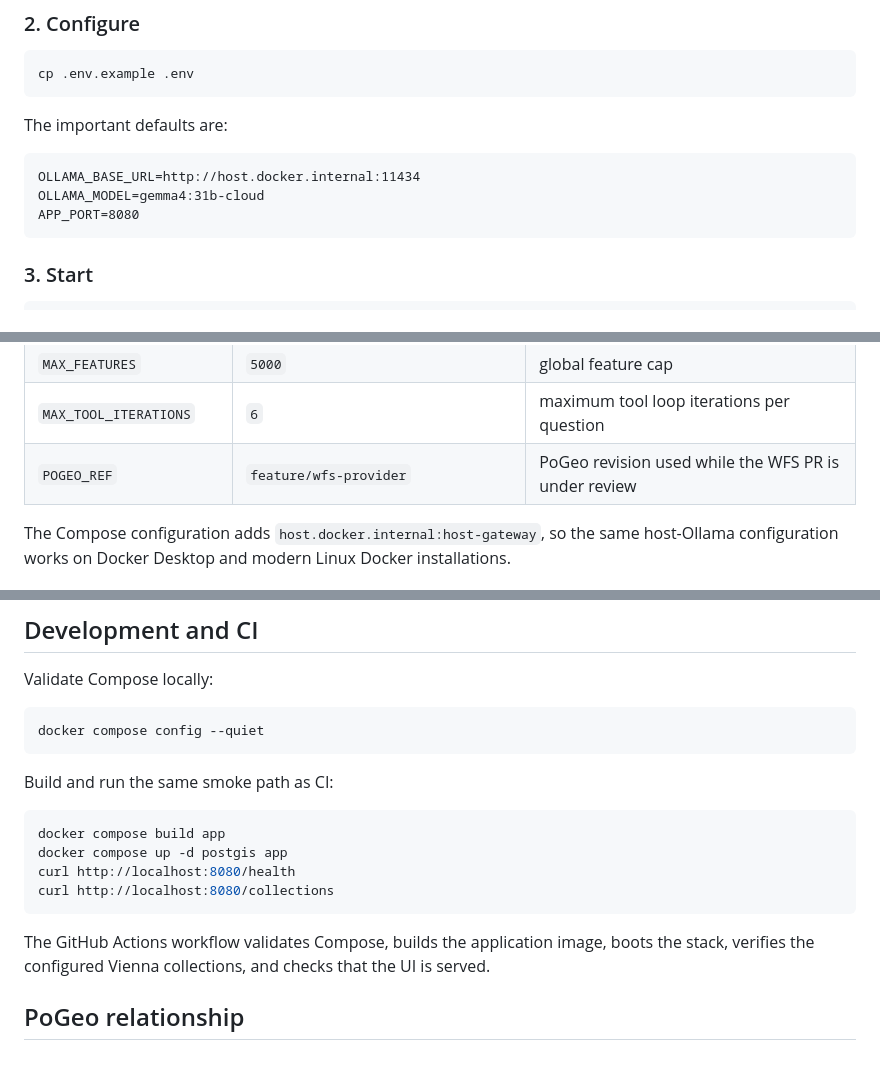
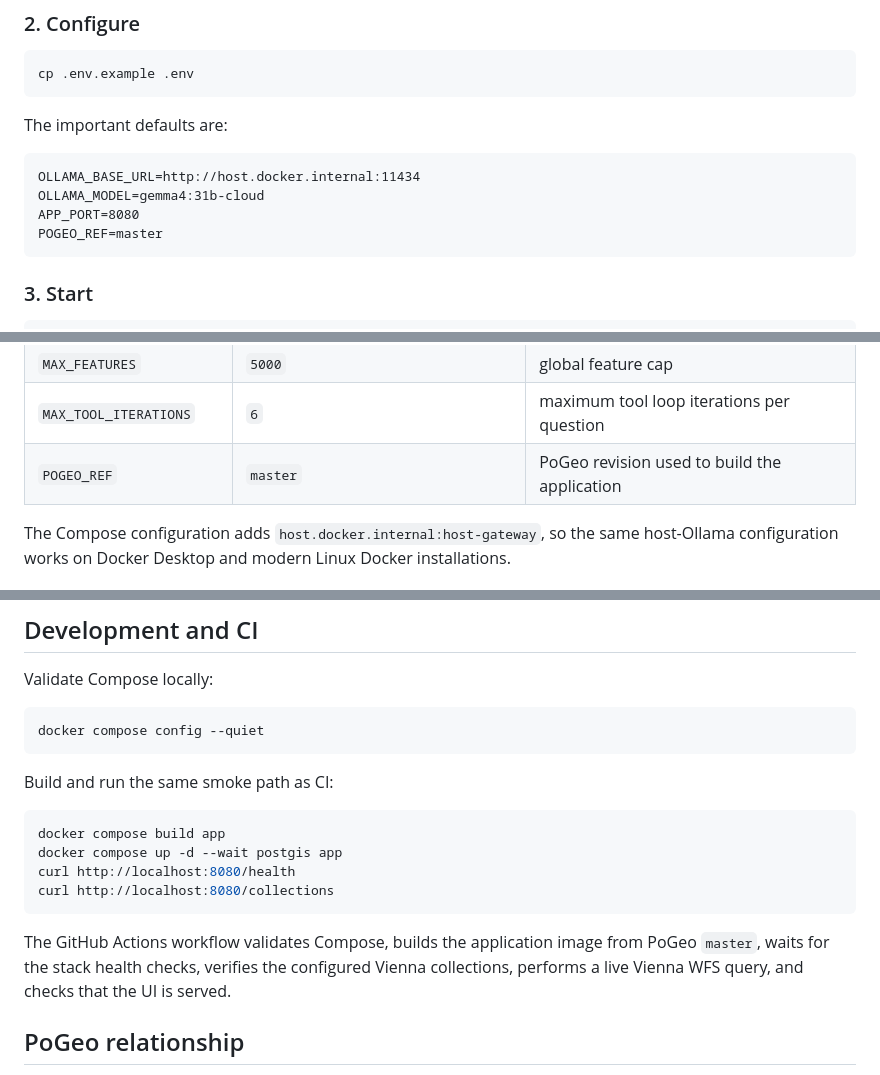
Before and after one commit to vtavakkoli/ViennaGeoAI, a Markdown page: README.md, 3 parts joined by grey strips. Rendered like a GitHub page.

Commit message:
Document merged PoGeo dependency and final CI path

````diff
--- a/README.md
+++ b/README.md
@@ -88,6 +88,7 @@ The important defaults are:
 OLLAMA_BASE_URL=http://host.docker.internal:11434
 OLLAMA_MODEL=gemma4:31b-cloud
 APP_PORT=8080
+POGEO_REF=master
 ```
 
 ### 3. Start
@@ -173,7 +174,7 @@ Useful environment variables:
 | `WFS_TIMEOUT_SECONDS` | `30` | Vienna WFS timeout |
 | `MAX_FEATURES` | `5000` | global feature cap |
 | `MAX_TOOL_ITERATIONS` | `6` | maximum tool loop iterations per question |
-| `POGEO_REF` | `feature/wfs-provider` | PoGeo revision used while the WFS PR is under review |
+| `POGEO_REF` | `master` | PoGeo revision used to build the application |
 
 The Compose configuration adds `host.docker.internal:host-gateway`, so the same host-Ollama configuration works on Docker Desktop and modern Linux Docker installations.
 
@@ -206,12 +207,12 @@ Build and run the same smoke path as CI:
 
 ```bash
 docker compose build app
-docker compose up -d postgis app
+docker compose up -d --wait postgis app
 curl http://localhost:8080/health
 curl http://localhost:8080/collections
 ```
 
-The GitHub Actions workflow validates Compose, builds the application image, boots the stack, verifies the configured Vienna collections, and checks that the UI is served.
+The GitHub Actions workflow validates Compose, builds the application image from PoGeo `master`, waits for the stack health checks, verifies the configured Vienna collections, performs a live Vienna WFS query, and checks that the UI is served.
 
 ## PoGeo relationship
 
````
